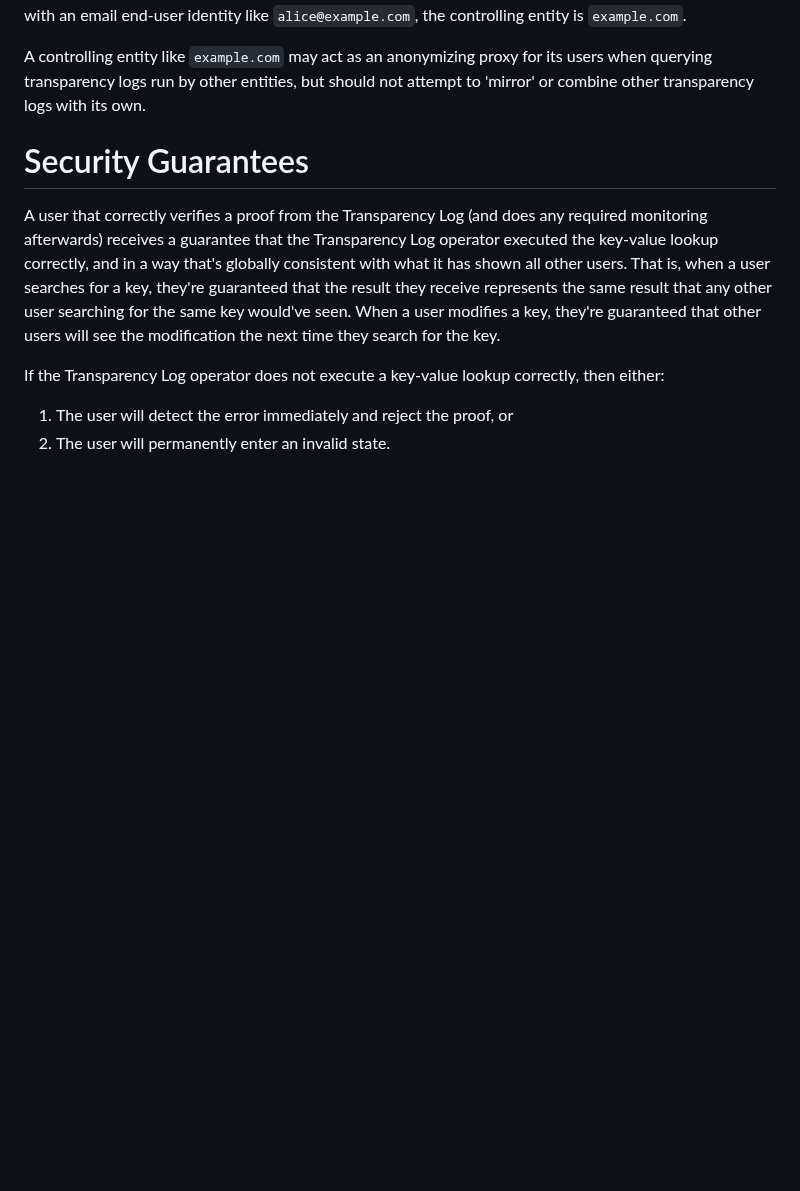
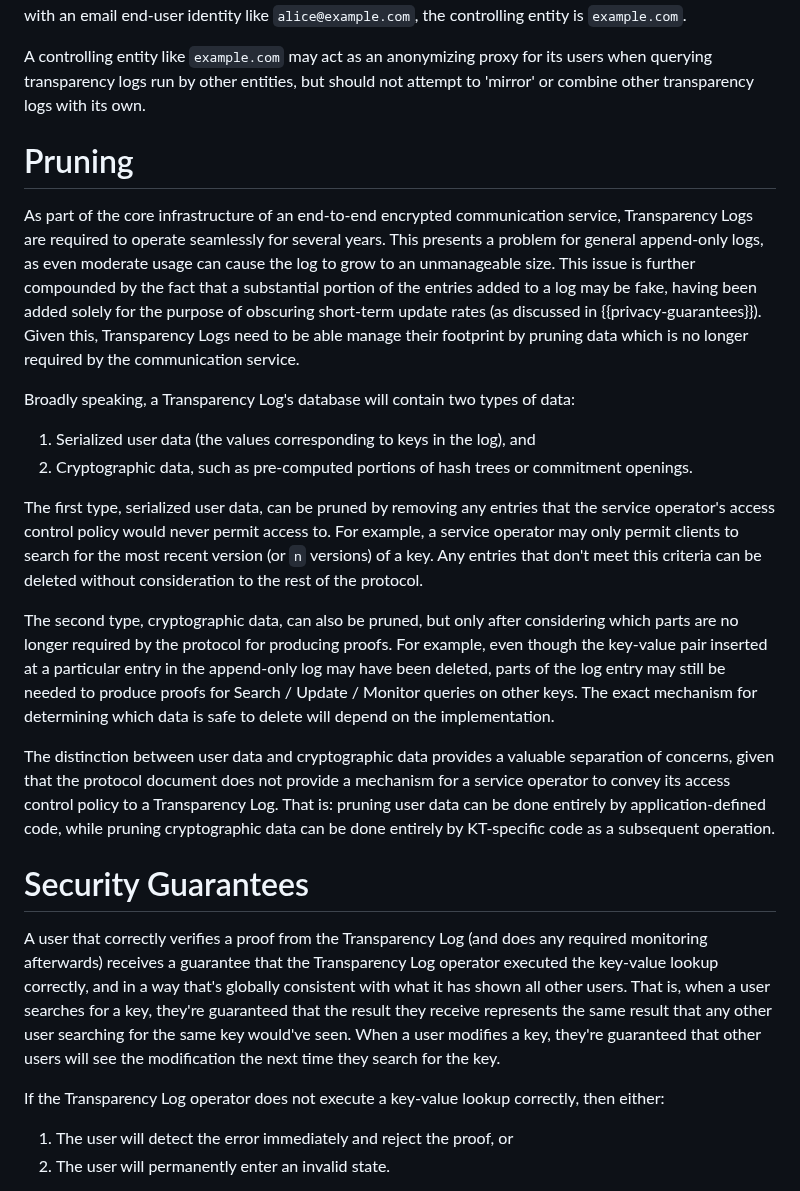
Before and after one commit to ietf-wg-keytrans/draft-arch, a Markdown page: draft-ietf-keytrans-architecture.md, the part around the change. Rendered like a GitHub page; blank space fills up the shorter version.

Commit message:
Write section on pruning

```diff
--- a/draft-ietf-keytrans-architecture.md
+++ b/draft-ietf-keytrans-architecture.md
@@ -504,6 +504,46 @@ users when querying transparency logs run by other entities, but should not
 attempt to 'mirror' or combine other transparency logs with its own.
 
 
+# Pruning
+
+As part of the core infrastructure of an end-to-end encrypted communication
+service, Transparency Logs are required to operate seamlessly for several years.
+This presents a problem for general append-only logs, as even moderate usage can
+cause the log to grow to an unmanageable size. This issue is further compounded
+by the fact that a substantial portion of the entries added to a log may be
+fake, having been added solely for the purpose of obscuring short-term update
+rates (as discussed in {{privacy-guarantees}}). Given this, Transparency Logs
+need to be able manage their footprint by pruning data which is no longer
+required by the communication service.
+
+Broadly speaking, a Transparency Log's database will contain two types of data:
+
+1. Serialized user data (the values corresponding to keys in the log), and
+2. Cryptographic data, such as pre-computed portions of hash trees or commitment
+   openings.
+
+The first type, serialized user data, can be pruned by removing any entries that
+the service operator's access control policy would never permit access to. For
+example, a service operator may only permit clients to search for the most
+recent version (or `n` versions) of a key. Any entries that don't meet this
+criteria can be deleted without consideration to the rest of the protocol.
+
+The second type, cryptographic data, can also be pruned, but only after
+considering which parts are no longer required by the protocol for producing
+proofs. For example, even though the key-value pair inserted at a particular
+entry in the append-only log may have been deleted, parts of the log entry may
+still be needed to produce proofs for Search / Update / Monitor queries on other
+keys. The exact mechanism for determining which data is safe to delete will
+depend on the implementation.
+
+The distinction between user data and cryptographic data provides a valuable
+separation of concerns, given that the protocol document does not provide a
+mechanism for a service operator to convey its access control policy to a
+Transparency Log. That is: pruning user data can be done entirely by
+application-defined code, while pruning cryptographic data can be done entirely
+by KT-specific code as a subsequent operation.
+
+
 # Security Guarantees
 
 A user that correctly verifies a proof from the Transparency Log (and does any
```
